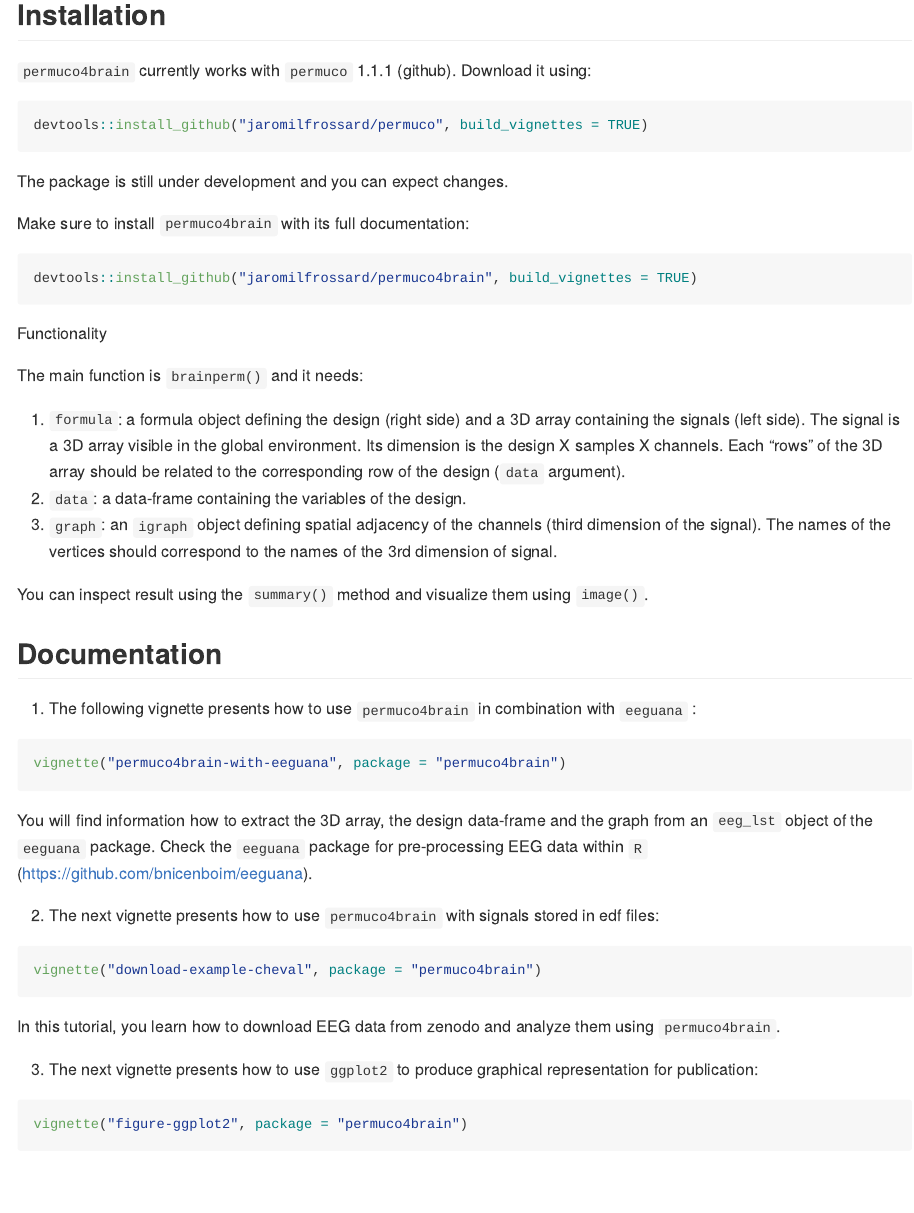
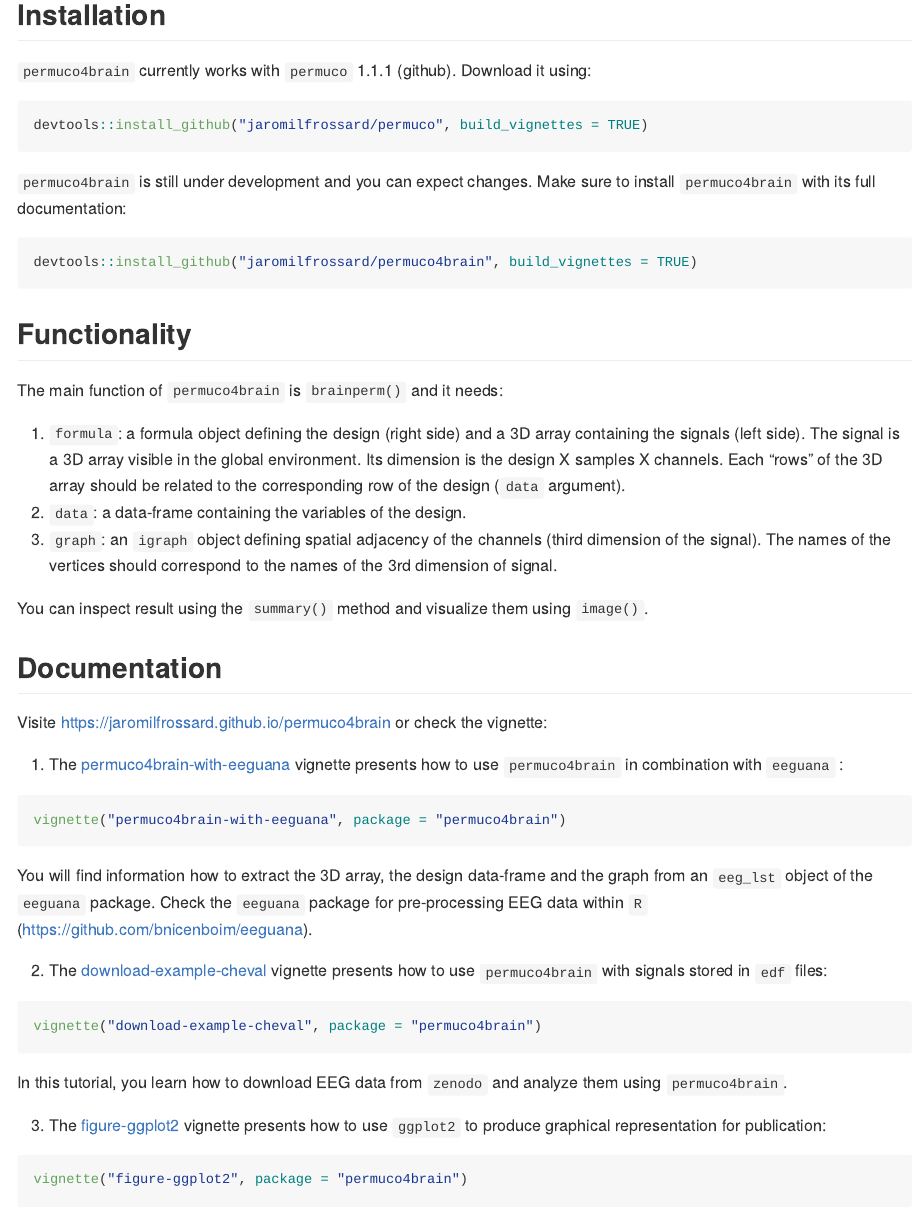
Before and after one commit to jaromilfrossard/permuco4brain, an R Markdown document (README.Rmd): the page in a window 1100 px wide, from 220 px down. The pictures show the output file README.md that the author committed with the source, drawn offline in the style of GitHub.

Commit message:
link in readme

````diff
--- a/README.Rmd
+++ b/README.Rmd
@@ -28,17 +28,15 @@ knitr::opts_chunk$set(
 devtools::install_github("jaromilfrossard/permuco", build_vignettes = TRUE)
 ```
 
-The package is still under development and you can expect changes.
-
-Make sure to install `permuco4brain` with its full documentation:
+`permuco4brain` is still under development and you can expect changes. Make sure to install `permuco4brain` with its full documentation:
 
 ```{r eval=FALSE, warning=FALSE, include=TRUE}
 devtools::install_github("jaromilfrossard/permuco4brain", build_vignettes = TRUE)
 ```
 
-Functionality
+## Functionality
 
-The main function is `brainperm()` and it needs:
+The main function of `permuco4brain` is `brainperm()` and it needs:
 
 1. `formula`: a formula object defining the design (right side) and a 3D array containing the signals (left side). The signal is a 3D array visible in the global environment. Its dimension is the design X samples X channels. Each "rows" of the 3D array should be related to the corresponding row of the design (`data` argument).
 2. `data`: a data-frame containing the variables of the design.
@@ -49,7 +47,9 @@ You can inspect result using the `summary()` method and visualize them using `im
 
 ## Documentation
 
-1. The following vignette presents how to use `permuco4brain` in combination with `eeguana` :
+Visite https://jaromilfrossard.github.io/permuco4brain or check the vignette:
+
+1. The [permuco4brain-with-eeguana](https://jaromilfrossard.github.io/permuco4brain/articles/permuco4brain-with-eeguana.html) vignette presents how to use `permuco4brain` in combination with `eeguana` :
 
 ```{r eval=FALSE, warning=FALSE, include=TRUE}
 vignette("permuco4brain-with-eeguana", package = "permuco4brain")
@@ -58,16 +58,16 @@ vignette("permuco4brain-with-eeguana", package = "permuco4brain")
 You will find information how to extract the 3D array, the design data-frame and the graph from an `eeg_lst` object of the `eeguana` package. Check the `eeguana` package for pre-processing EEG data within `R` (https://github.com/bnicenboim/eeguana).
 
 
-2. The next vignette presents how to use `permuco4brain` with signals stored in edf files:
+2. The [download-example-cheval](https://jaromilfrossard.github.io/permuco4brain/articles/download-example-cheval.html) vignette presents how to use `permuco4brain` with signals stored in `edf` files:
 
 ```{r eval=FALSE, warning=FALSE, include=TRUE}
 vignette("download-example-cheval", package = "permuco4brain")
 ```
 
-In this tutorial, you learn how to download EEG data from zenodo and analyze them using `permuco4brain`.
+In this tutorial, you learn how to download EEG data from `zenodo` and analyze them using `permuco4brain`.
 
 
-3. The next vignette presents how to use `ggplot2` to produce graphical representation for publication:
+3. The [figure-ggplot2](https://jaromilfrossard.github.io/permuco4brain/articles/figure-ggplot2.html) vignette presents how to use `ggplot2` to produce graphical representation for publication:
 
 ```{r eval=FALSE, warning=FALSE, include=TRUE}
 vignette("figure-ggplot2", package = "permuco4brain")
````
Also changed, not shown: README.md, docs/pkgdown.yml, 1 other file.
